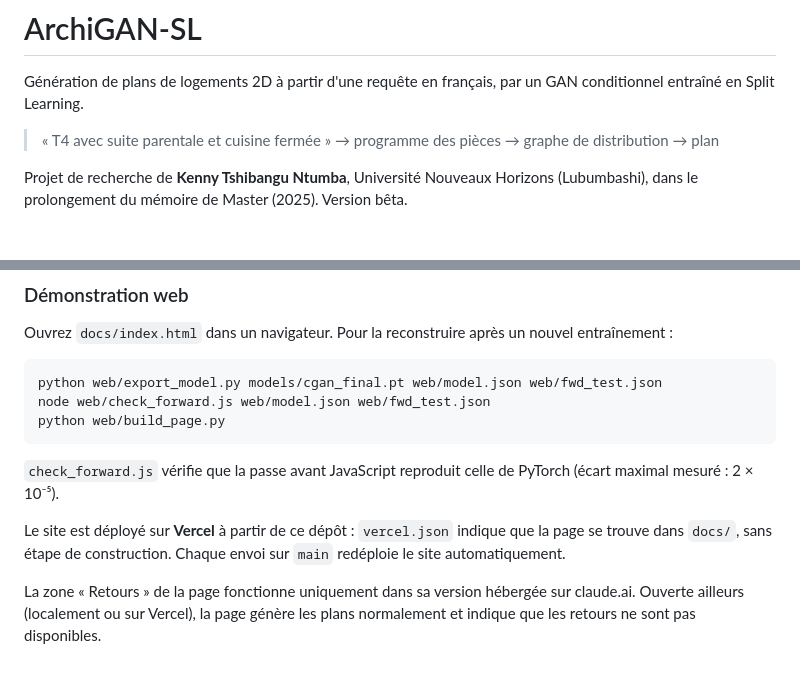
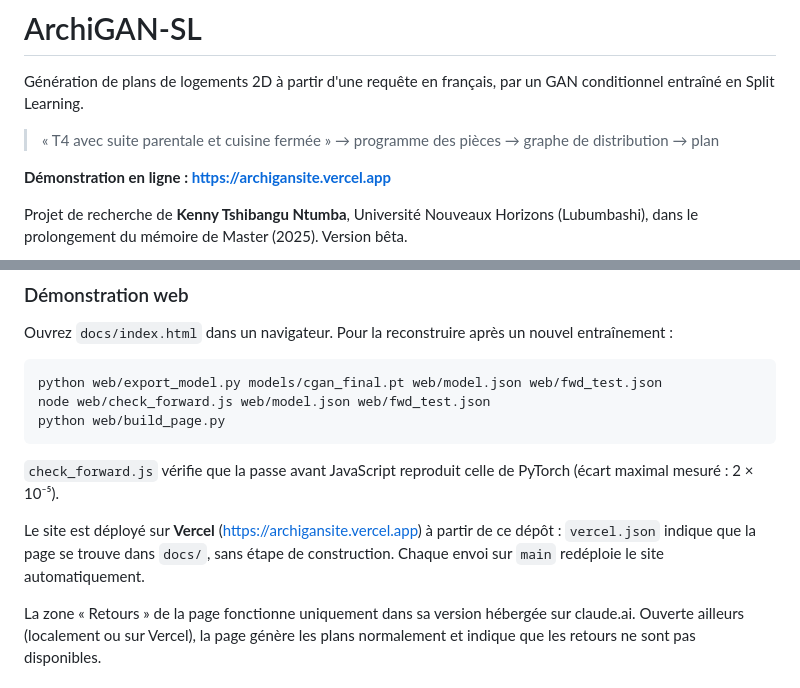
Before and after one commit to Kenny-19/Archi_GAN, a Markdown page: README.md, 2 parts joined by grey strips. Drawn GitHub-style; blank space fills up the shorter version.

Commit message:
README : lien vers la démonstration en ligne
Co-Authored-By: Claude Opus 5.5 <noreply@anthropic.com>

```diff
--- a/README.md
+++ b/README.md
@@ -3,6 +3,8 @@
 Génération de plans de logements 2D à partir d'une requête en français, par un GAN conditionnel entraîné en Split Learning.
 
 > « T4 avec suite parentale et cuisine fermée » → programme des pièces → graphe de distribution → plan
+
+**Démonstration en ligne : https://archigansite.vercel.app**
 
 Projet de recherche de **Kenny Tshibangu Ntumba**, Université Nouveaux Horizons (Lubumbashi), dans le prolongement du mémoire de Master (2025). Version bêta.
 
@@ -51,7 +53,7 @@ python web/build_page.py
 
 `check_forward.js` vérifie que la passe avant JavaScript reproduit celle de PyTorch (écart maximal mesuré : 2 × 10⁻⁵).
 
-Le site est déployé sur **Vercel** à partir de ce dépôt : `vercel.json` indique que la page se trouve dans `docs/`, sans étape de construction. Chaque envoi sur `main` redéploie le site automatiquement.
+Le site est déployé sur **Vercel** (https://archigansite.vercel.app) à partir de ce dépôt : `vercel.json` indique que la page se trouve dans `docs/`, sans étape de construction. Chaque envoi sur `main` redéploie le site automatiquement.
 
 La zone « Retours » de la page fonctionne uniquement dans sa version hébergée sur claude.ai. Ouverte ailleurs (localement ou sur Vercel), la page génère les plans normalement et indique que les retours ne sont pas disponibles.
 
```
